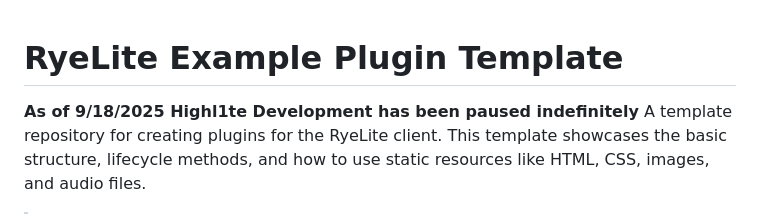
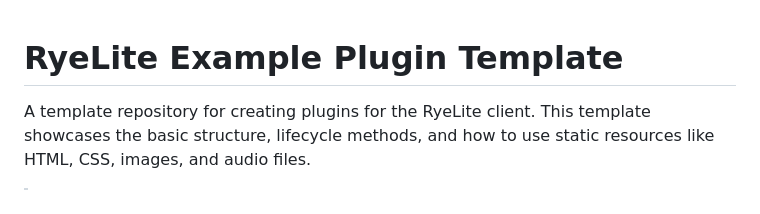
Before and after one commit to ash-of-the-meadow/rl-example-plugin, a Markdown page: README.md, the part around the change. Drawn GitHub-style.

Commit message:
Update README to remove development pause notice
Removed note about Highl1te Development being paused.

```diff
--- a/README.md
+++ b/README.md
@@ -1,5 +1,4 @@
 # RyeLite Example Plugin Template
-**As of 9/18/2025 Highl1te Development has been paused indefinitely**
 A template repository for creating plugins for the RyeLite client. This template showcases the basic structure, lifecycle methods, and how to use static resources like HTML, CSS, images, and audio files.
 
 > **📋 This is a Template Repository**
```
